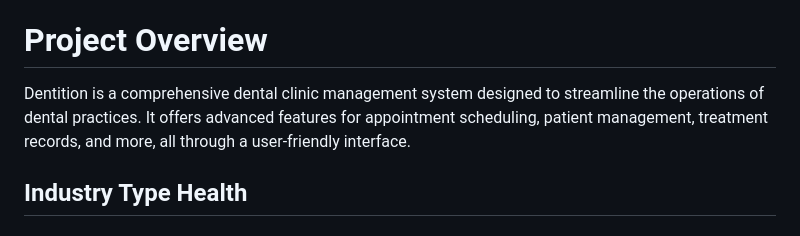
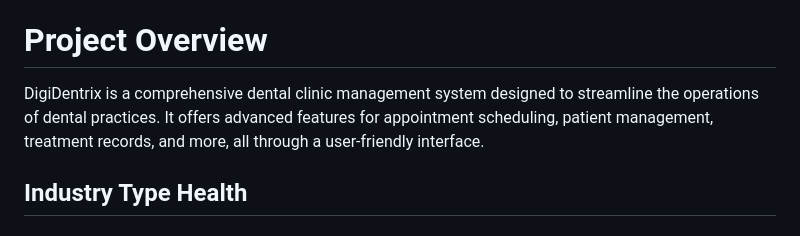
Before and after one commit to ashutosh1961/healthcare.finalproject, a Markdown page: README.md, the part around the change. GitHub-like rendering.

```diff
--- a/README.md
+++ b/README.md
@@ -6,7 +6,7 @@ Azure link: https://kind-bush-0b0b85310.5.azurestaticapps.net/
 
 
 # Project Overview
-Dentition is a comprehensive dental clinic management system designed to streamline the operations of dental practices. It offers advanced features for appointment scheduling, patient management, treatment records, and more, all through a user-friendly interface.
+DigiDentrix is a comprehensive dental clinic management system designed to streamline the operations of dental practices. It offers advanced features for appointment scheduling, patient management, treatment records, and more, all through a user-friendly interface.
 
 ## Industry Type  Health
 
```
